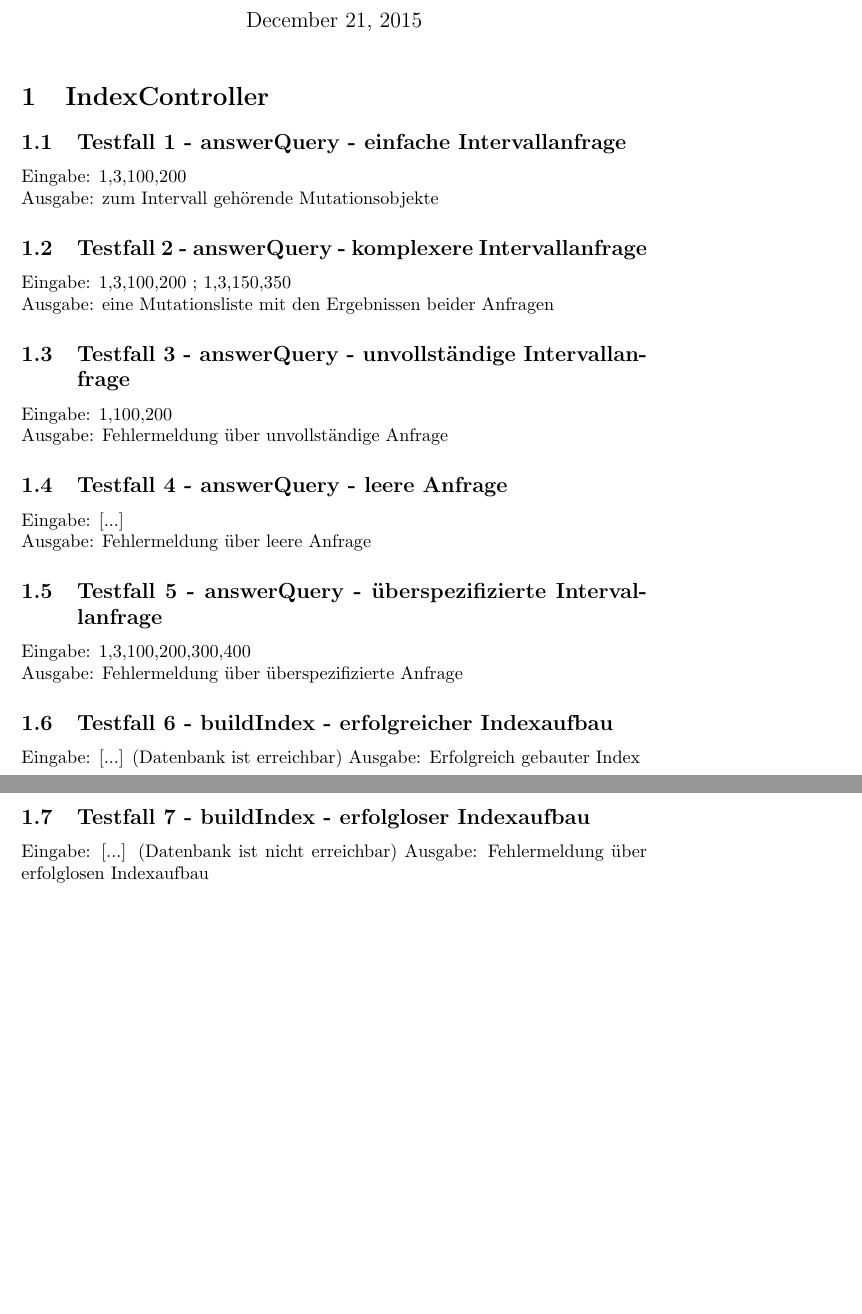
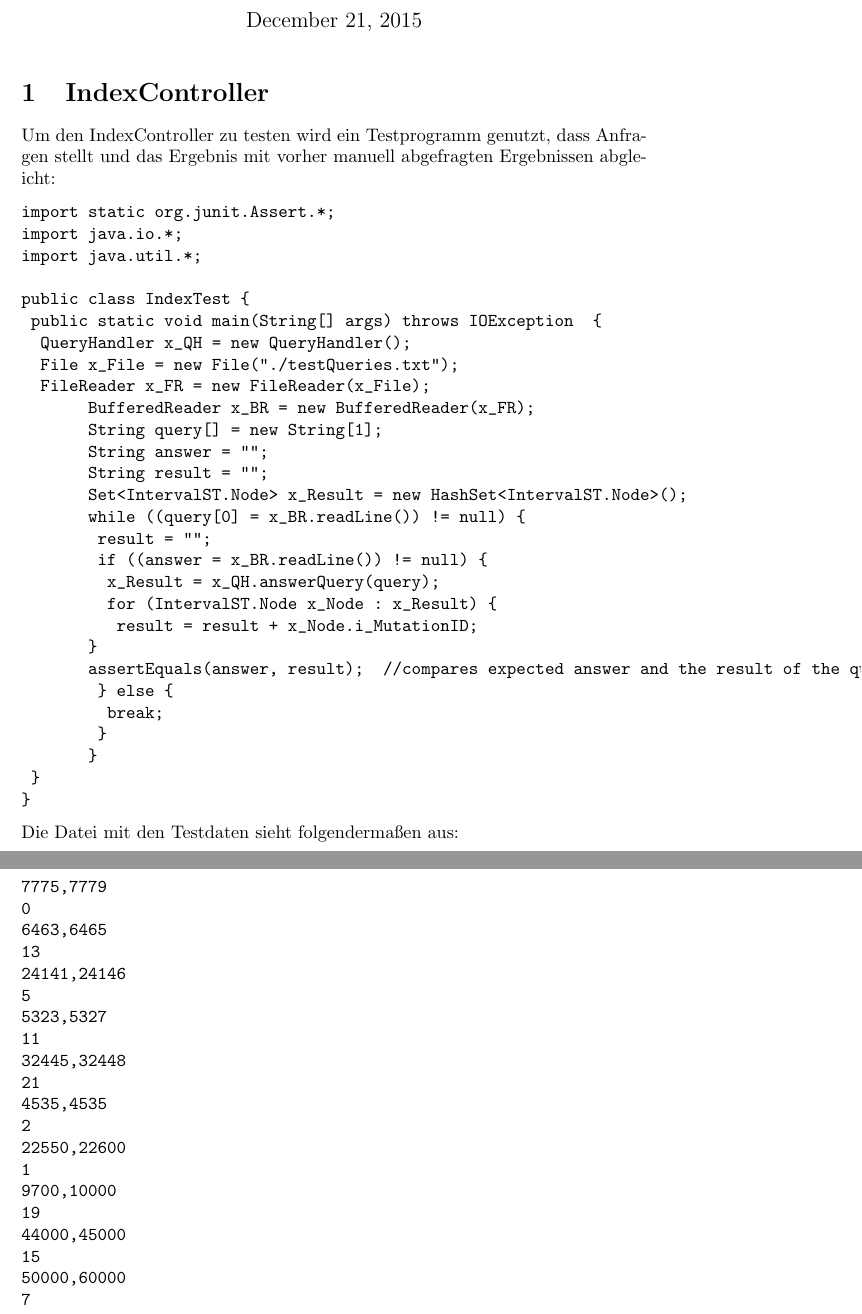
Before and after one commit to Martin-Bauer/Alazen, a LaTeX document (entwuerfe/projektSpezifikation/middleware/testfälle_IndexController_GeneTranslator.tex): two parts of pages 1 and 2 of 3 before the commit and two parts of pages 1 and 2 of 2 after it, joined at a grey line, cut so that both start at the same text, the shorter picture padded with empty space. Compiled offline with pdfLaTeX.

Commit message:
added testfile into testfile for indexcontroller

```diff
--- a/entwuerfe/projektSpezifikation/middleware/testfälle_IndexController_GeneTranslator.tex
+++ b/entwuerfe/projektSpezifikation/middleware/testfälle_IndexController_GeneTranslator.tex
@@ -1,4 +1,5 @@
 \documentclass[]{article}
+\usepackage[utf8]{inputenc}
 
 
 
@@ -11,34 +12,63 @@
 \maketitle
 
 \section{IndexController}
-\subsection{Testfall 1 - answerQuery - einfache Intervallanfrage}
-Eingabe: 1,3,100,200\\
-Ausgabe: zum Intervall gehörende Mutationsobjekte
+Um den IndexController zu testen wird ein Testprogramm genutzt, dass Anfragen stellt und das Ergebnis mit vorher manuell abgefragten Ergebnissen abgleicht:
+\begin{verbatim}
+import static org.junit.Assert.*;
+import java.io.*;
+import java.util.*;
 
-\subsection{Testfall 2 - answerQuery - komplexere Intervallanfrage}
-Eingabe: 1,3,100,200 ; 1,3,150,350\\
-Ausgabe: eine Mutationsliste mit den Ergebnissen beider Anfragen
+public class IndexTest {
+	public static void main(String[] args) throws IOException  {
+		QueryHandler x_QH = new QueryHandler();
+		File x_File = new File("./testQueries.txt");
+		FileReader x_FR = new FileReader(x_File);
+      	BufferedReader x_BR = new BufferedReader(x_FR);
+      	String query[] = new String[1];
+      	String answer = "";
+      	String result = "";
+      	Set<IntervalST.Node> x_Result = new HashSet<IntervalST.Node>();
+      	while ((query[0] = x_BR.readLine()) != null) {
+      		result = "";
+      		if ((answer = x_BR.readLine()) != null) {
+      			x_Result = x_QH.answerQuery(query);
+      			for (IntervalST.Node x_Node : x_Result) {
+      				result = result + x_Node.i_MutationID;
+    			}
+    			assertEquals(answer, result);		//compares expected answer and the result of the query
+      		} else {
+      			break;
+      		}
+      	}
+	}
+}
+\end{verbatim}
+Die Datei mit den Testdaten sieht folgendermaßen aus:
+\begin{verbatim}
+7775,7779
+0
+6463,6465
+13
+24141,24146
+5
+5323,5327
+11
+32445,32448
+21
+4535,4535
+2
+22550,22600
+1
+9700,10000
+19
+44000,45000
+15
+50000,60000
+7
+\end{verbatim}
+\newpage
+\end{document}
 
-\subsection{Testfall 3 - answerQuery - unvollständige Intervallanfrage}
-Eingabe: 1,100,200\\
-Ausgabe: Fehlermeldung über unvollständige Anfrage
-
-\subsection{Testfall 4 - answerQuery - leere Anfrage}
-Eingabe: [...]\\
-Ausgabe: Fehlermeldung über leere Anfrage
-
-\subsection{Testfall 5 - answerQuery - überspezifizierte Intervallanfrage}
-Eingabe: 1,3,100,200,300,400\\
-Ausgabe: Fehlermeldung über überspezifizierte Anfrage
-
-\subsection{Testfall 6 - buildIndex - erfolgreicher Indexaufbau}
-Eingabe: [...] (Datenbank ist erreichbar)
-Ausgabe: Erfolgreich gebauter Index
-
-\subsection{Testfall 7 - buildIndex - erfolgloser Indexaufbau}
-Eingabe: [...] (Datenbank ist nicht erreichbar)
-Ausgabe: Fehlermeldung über erfolglosen Indexaufbau
-\newpage
 \section{GeneTranslator}
 Der GeneTranslator hat 2 Aufgaben. Zum einen soll er während der Indexerstellung mit Inhalt (also Gennamen und zugeörigen Intervallen) befüllt werden, zum anderen soll eine Suche nach Gennamen in ihm möglich sein.
 
```
Also changed, not shown: entwuerfe/projektSpezifikation/middleware/Middleware_Form_Spez.tex (+3 -3 lines), entwuerfe/projektSpezifikation/middleware/Middleware_Form_Spez.pdf, entwuerfe/projektSpezifikation/middleware/testfälle_IndexController_GeneTranslator.pdf.
